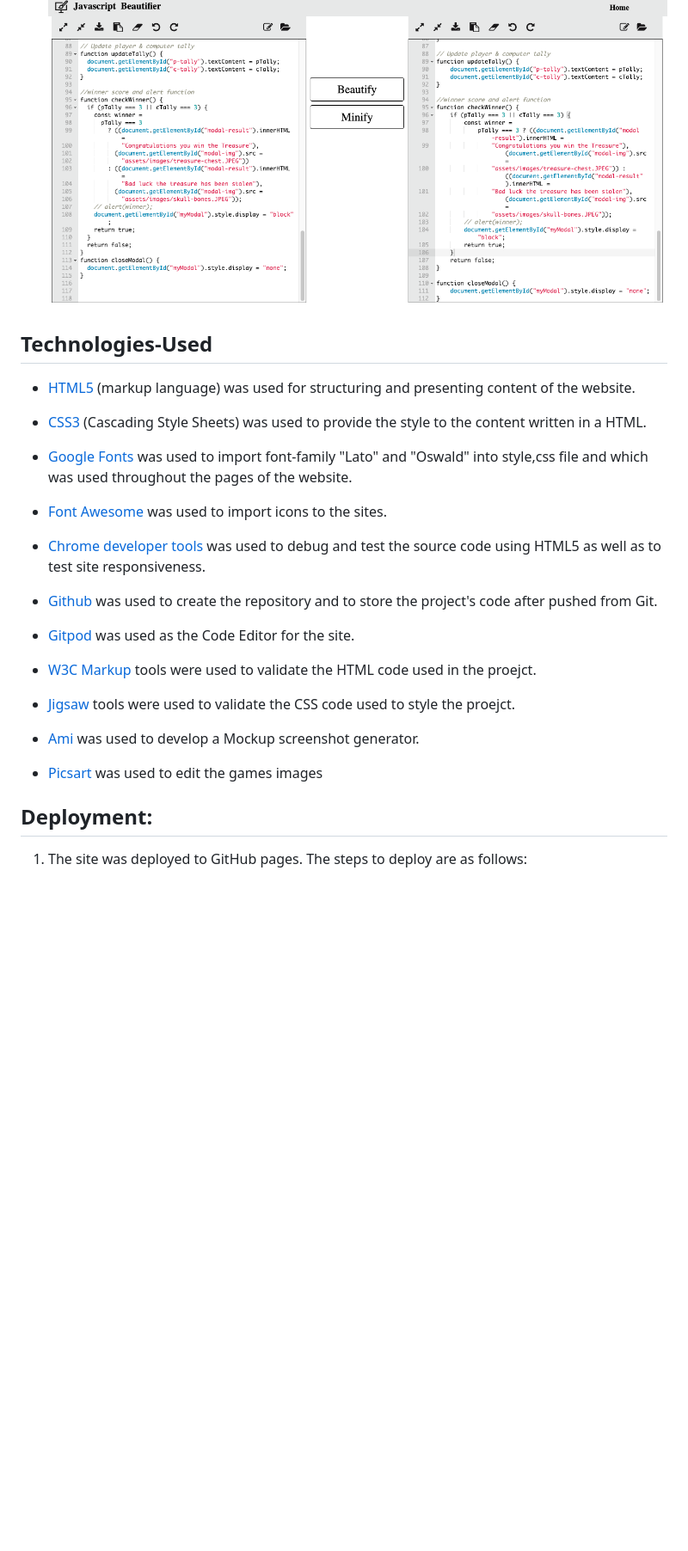
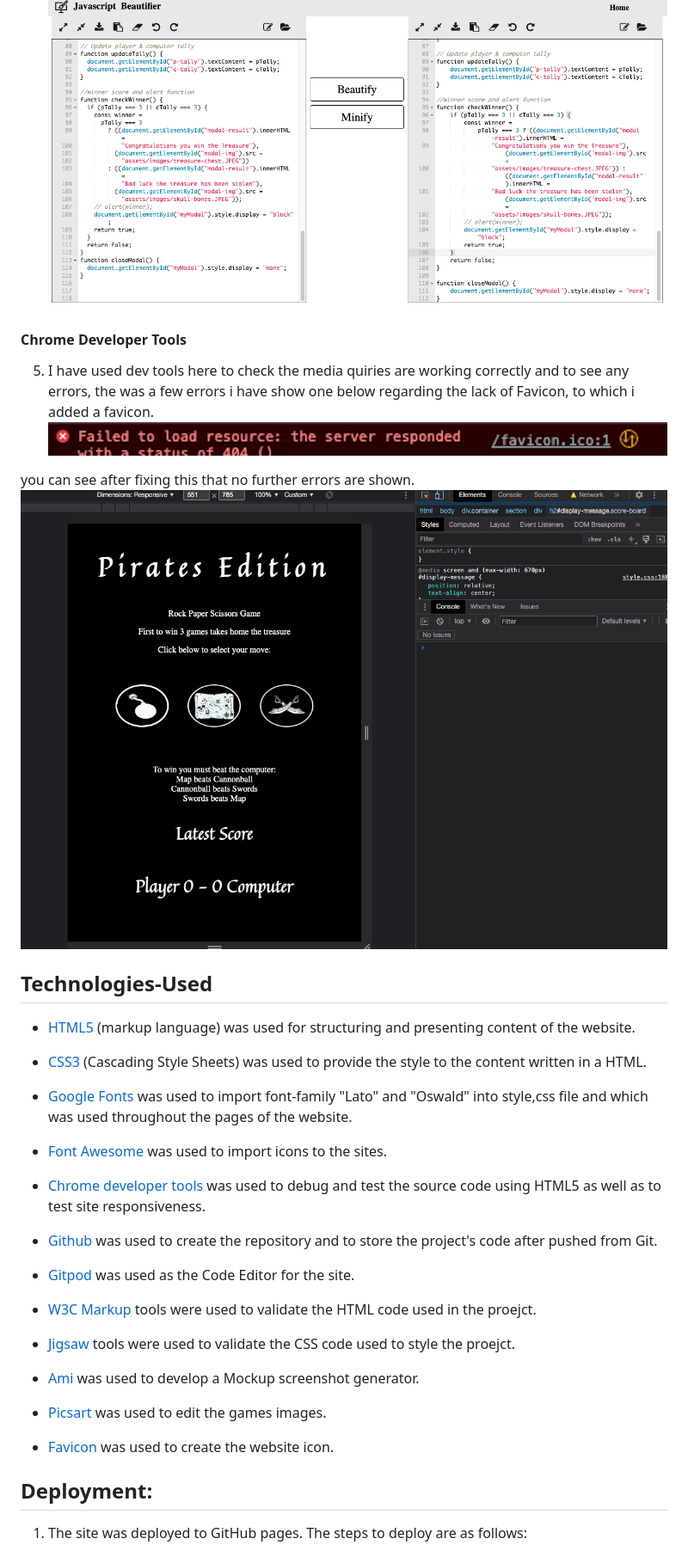
Before and after one commit to Code-Institute-Submissions/MrFogg866-project-2_MayResub, a Markdown page: README.md, the part around one of its changes. Shown at 86% size. Rendered like a GitHub page; pictures changed too: assets/images/dev-tools.png (added), assets/images/favicon-error.png (added); blank space fills up the shorter version.

```diff
--- a/README.md
+++ b/README.md
@@ -92,13 +95,13 @@ the aim is to allow the website to resize itself and fit to any device as small
 4. Javascript Beautifier used here, you can see the amount of lines being used have been reduced.
 ![jshint](assets/images/beautifier-js.png)
 
+#### Chrome Developer Tools
 
+5. I have used dev tools here to check the media quiries are working correctly and to see any errors, the was a few errors i have show one below regarding the lack of Favicon, to which i added a favicon.
+![favicon](assets/images/favicon-error.png)
 
-
-
-
-
-
+you can see after fixing this that no further errors are shown.
+![dev tools](assets/images/dev-tools.png)
 
 ## Technologies-Used
 
@@ -112,7 +115,7 @@ the aim is to allow the website to resize itself and fit to any device as small
 
 - [Chrome developer tools](https://www.google.com/intl/en_uk/chrome/) was used to debug and test the source code using HTML5 as well as to test site responsiveness.
 
--  [Github](https://github.com/) was used to create the repository and to store the project's code after pushed from Git.
+- [Github](https://github.com/) was used to create the repository and to store the project's code after pushed from Git.
 
 - [Gitpod](https://www.gitpod.io/) was used as the Code Editor for the site.
 
@@ -120,9 +123,11 @@ the aim is to allow the website to resize itself and fit to any device as small
 
 - [Jigsaw](https://jigsaw.w3.org/) tools were used to validate the CSS  code used to style the proejct.
 
--  [Ami](http://ami.responsivedesign.is/) was used to develop a Mockup screenshot generator.
+- [Ami](http://ami.responsivedesign.is/) was used to develop a Mockup screenshot generator.
 
-- [Picsart](https://picsart.com/) was used to edit the games images
+- [Picsart](https://picsart.com/) was used to edit the games images.
+
+- [Favicon](https://favicon.io/) was used to create the website icon.
 
 
 ## Deployment:
```
Also changed, not shown: other parts of README.md (+16 -13 lines), assets/images/ami-pirates.png, assets/images/css-w3-jigsaw.png (added).
